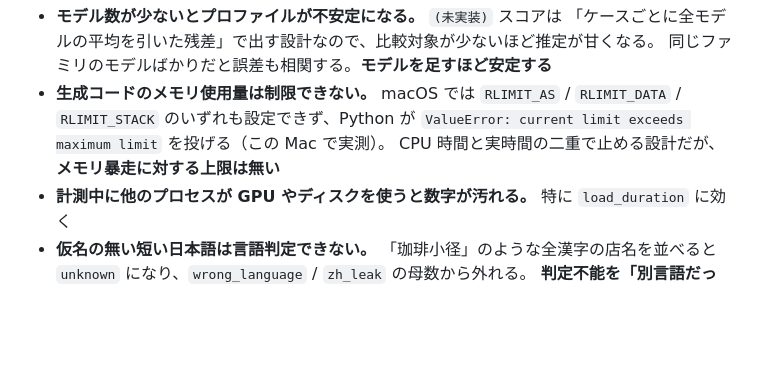
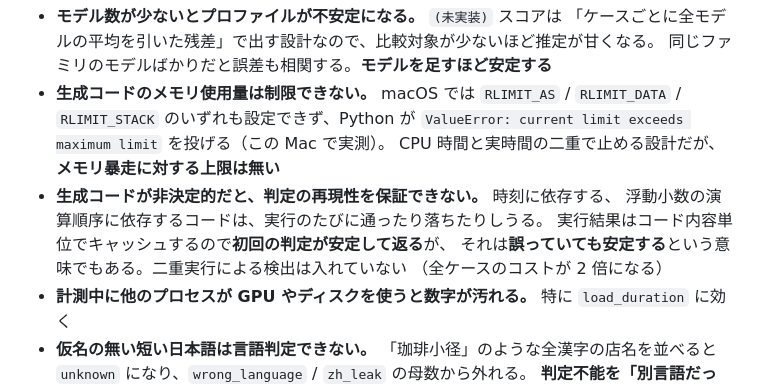
Before and after one commit to fracturelabdev/quirkbench, a Markdown page: README.md, the part around the change. Drawn GitHub-style; blank space fills up the shorter version.

Commit message:
docs: S3 完了時の文書更新に 3 件の抜けがあった
§11.4 が「段階の区切りで必ず更新する」と定めた項目を照合したら、
やり残しが出た。表を保つ手順を書いておきながら、その手順を通していなかった。

1. 冒頭の「現在地」行が S2 のままだった（§11.4 の 4 番目）。
   §11.1 や §11.2 は直したのに、いちばん最初に読まれる行を見落としていた

2. §11.4 が「S3 完了時に README の限界へ『生成コードが非決定的な場合は
   判定の再現性を保証できない』を足す」と約束していたが、未実施だった。
   S3 の実装と文書更新を一通り終えたあと、§11.4 を読み返して初めて気づいた。
   この種の「◯◯完了時に足す」は書いた本人が忘れる、という実例なので
   そのまま §11.4 に書き残した

3. §11.4 が「次の 3 つを必ず更新する」と書きながら 6 項目あった。
   項目を足したときに前置きを直していない

あわせて §12 冒頭に「この節の内容は実装済み」を明記した。設計を読んだ人が
未実装と誤読する向き（§11 の趣旨）と逆に、実装済みのものを設計だけと
読む経路が開いていた。

検証: 宙に浮いた節参照 0 / §11.2 照合 OK / カナリア本数・失敗型・
assert 上限・timeout 範囲が 3 文書で一致 / 禁止語スキャン 0 件

Generated by Claude Code
Claude-Session: https://claude.ai/code/session_013Kb8TvunLneDxL5q8QD51k

```diff
--- a/README.md
+++ b/README.md
@@ -41,6 +41,11 @@
   `RLIMIT_AS` / `RLIMIT_DATA` / `RLIMIT_STACK` のいずれも設定できず、Python が
   `ValueError: current limit exceeds maximum limit` を投げる（この Mac で実測）。
   CPU 時間と実時間の二重で止める設計だが、**メモリ暴走に対する上限は無い**
+- **生成コードが非決定的だと、判定の再現性を保証できない。** 時刻に依存する、
+  浮動小数の演算順序に依存するコードは、実行のたびに通ったり落ちたりしうる。
+  実行結果はコード内容単位でキャッシュするので**初回の判定が安定して返る**が、
+  それは**誤っていても安定する**という意味でもある。二重実行による検出は入れていない
+  （全ケースのコストが 2 倍になる）
 - **計測中に他のプロセスが GPU やディスクを使うと数字が汚れる。** 特に `load_duration` に効く
 - **仮名の無い短い日本語は言語判定できない。** 「珈琲小径」のような全漢字の店名を並べると
   `unknown` になり、`wrong_language` / `zh_leak` の母数から外れる。
```
